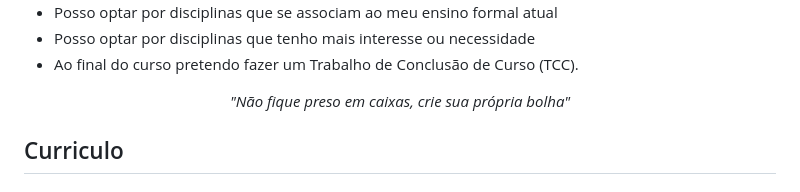
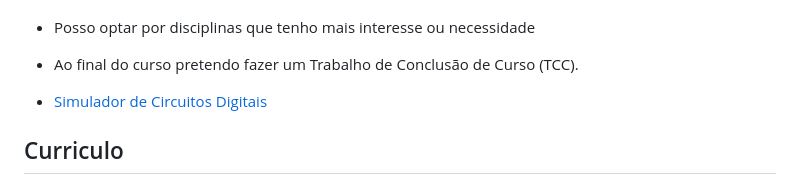
Before and after one commit to Thifigma/UBL-ciencia-da-computacao, a Markdown page: README.md, the part around the change. GitHub-like rendering.

Commit message:
Atualização da pagina inicial, link para simulador de circuitos digitais.

```diff
--- a/README.md
+++ b/README.md
@@ -30,8 +30,7 @@ Este é o registro da minha trajetória na Universidade Brasileira Livre no curs
 - Posso optar por disciplinas que tenho mais interesse ou necessidade
 - Ao final do curso pretendo fazer um Trabalho de Conclusão de Curso (TCC).
 
-<p align="center"> <i>"Não fique preso em caixas, crie sua própria bolha"</i></p>
-
+- [Simulador de Circuitos Digitais](https://github.com/hneemann/Digital)
 
 ## Curriculo
 
```
